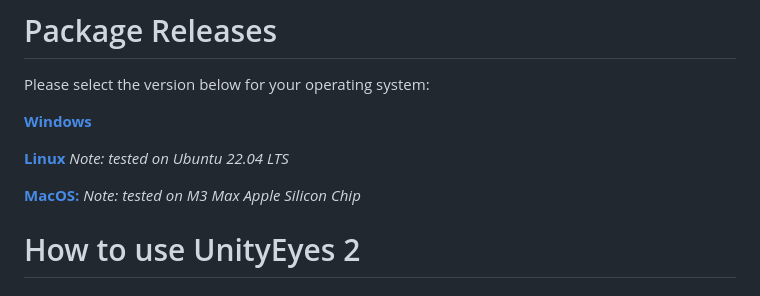
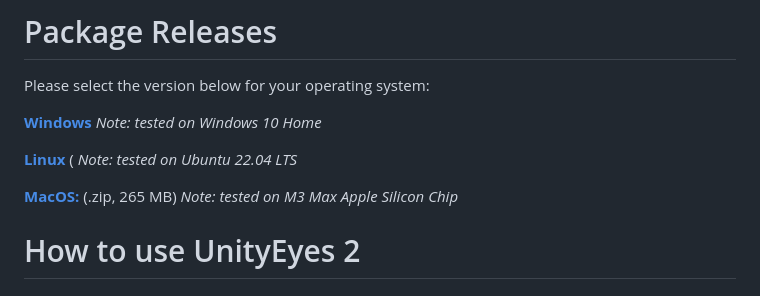
Before and after one commit to alexanderdsmith/UnityEyes2, a Markdown page: README.md, the part around the change. Rendered like a GitHub page.

```diff
--- a/README.md
+++ b/README.md
@@ -8,11 +8,11 @@ Updated by Alexander Smith and Brijesh Muthumanickam
 # Package Releases
 Please select the version below for your operating system:
 
-[**Windows**]()
+[**Windows**]() *Note: tested on Windows 10 Home*
 
-[**Linux**]() *Note: tested on Ubuntu 22.04 LTS*
+[**Linux**]() ( *Note: tested on Ubuntu 22.04 LTS*
 
-[**MacOS:**](https://uofi.box.com/s/41sv64x2dbrww1r09ofwj0d3ynyj838m) *Note: tested on M3 Max Apple Silicon Chip*
+[**MacOS:**](https://uofi.box.com/s/41sv64x2dbrww1r09ofwj0d3ynyj838m) (.zip, 265 MB) *Note: tested on M3 Max Apple Silicon Chip*
 
 # How to use UnityEyes 2
 
```
